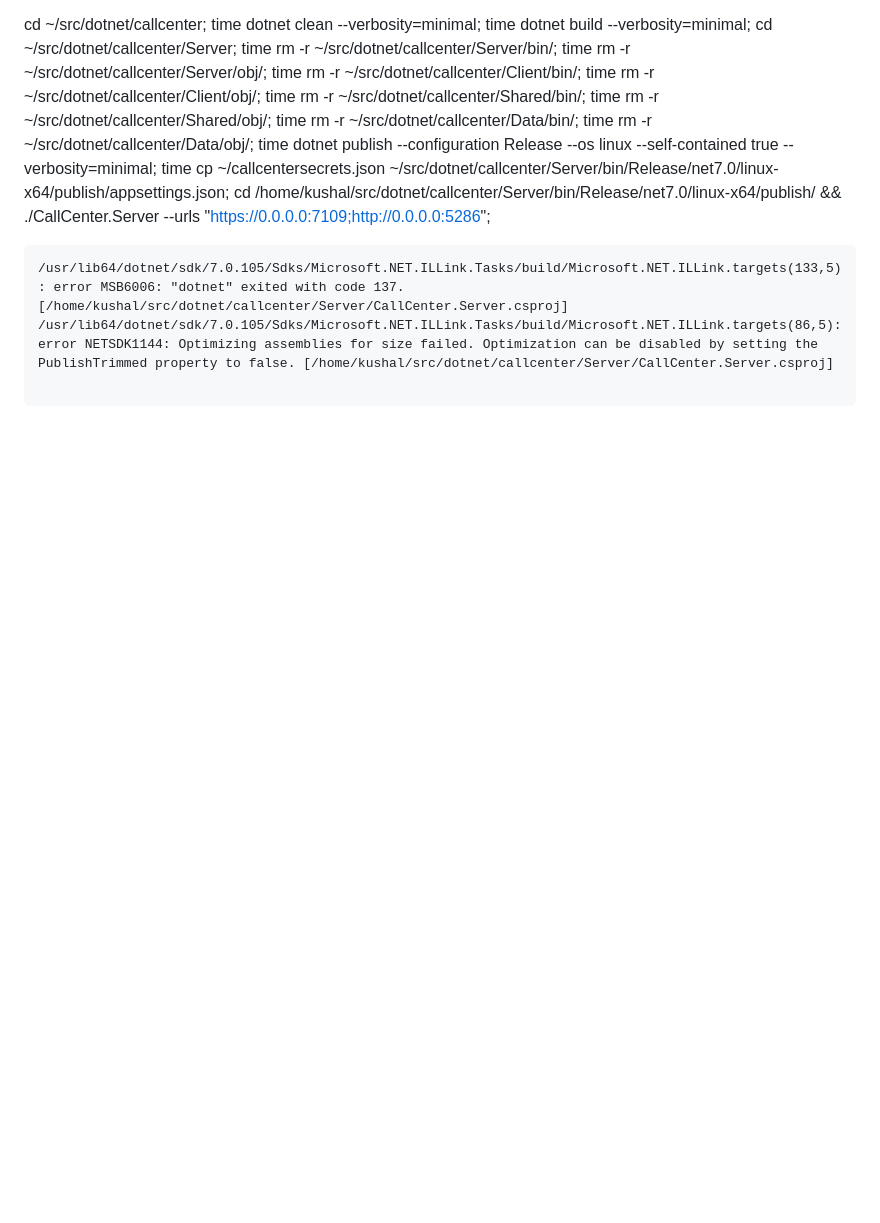
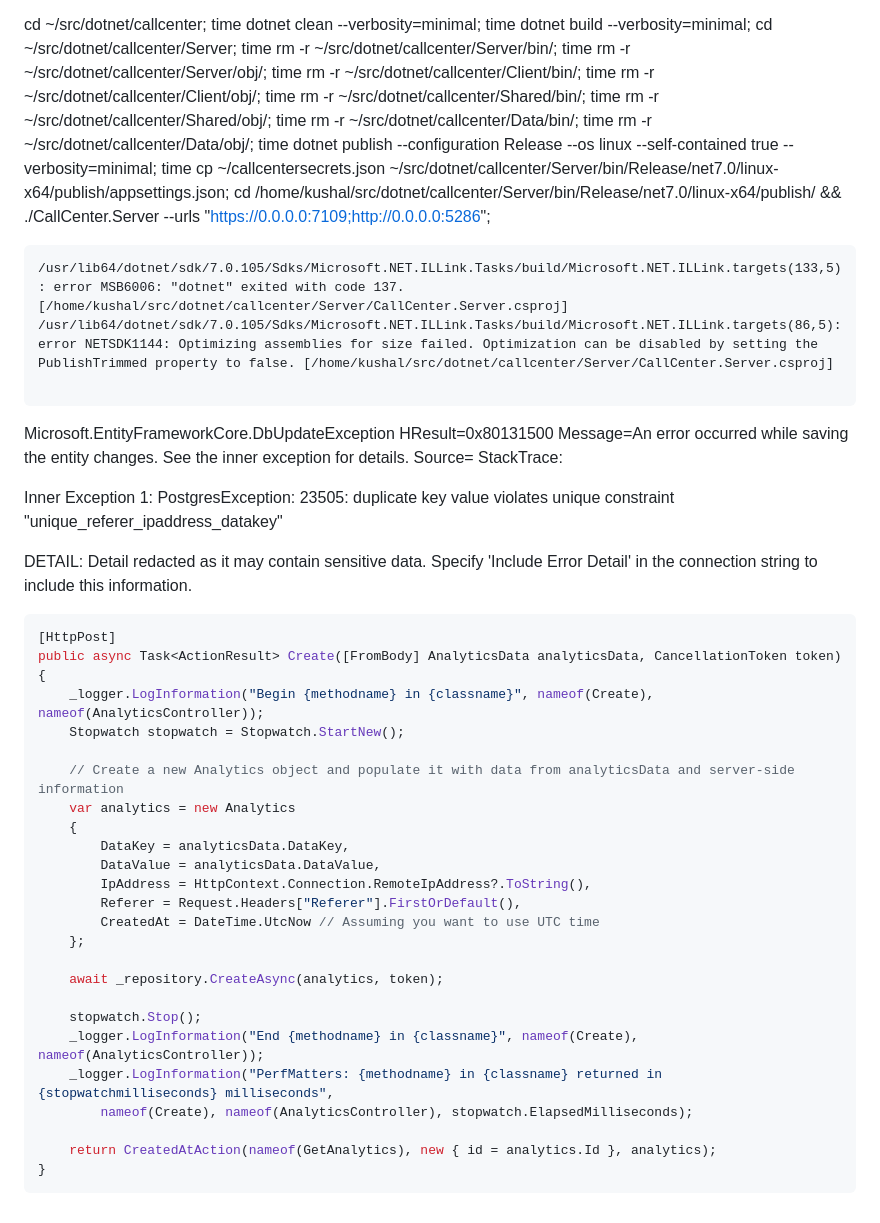
Before and after one commit to 9034725985/CallCenter, a Markdown page: README.md, the part around the change. Rendered like a GitHub page; blank space fills up the shorter version.

Commit message:
identify and log an exception / error
looks like the key is not unique when clicking on the counter

````diff
--- a/README.md
+++ b/README.md
@@ -177,3 +177,63 @@ cd ~/src/dotnet/callcenter; time dotnet clean --verbosity=minimal; time dotnet b
 /usr/lib64/dotnet/sdk/7.0.105/Sdks/Microsoft.NET.ILLink.Tasks/build/Microsoft.NET.ILLink.targets(86,5): error NETSDK1144: Optimizing assemblies for size failed. Optimization can be disabled by setting the PublishTrimmed property to false. [/home/kushal/src/dotnet/callcenter/Server/CallCenter.Server.csproj]
 
 ```
+
+
+
+
+
+
+
+
+
+
+
+
+
+
+
+
+
+
+
+
+
+Microsoft.EntityFrameworkCore.DbUpdateException
+  HResult=0x80131500
+  Message=An error occurred while saving the entity changes. See the inner exception for details.
+  Source=<Cannot evaluate the exception source>
+  StackTrace:
+<Cannot evaluate the exception stack trace>
+
+Inner Exception 1:
+PostgresException: 23505: duplicate key value violates unique constraint "unique_referer_ipaddress_datakey"
+
+DETAIL: Detail redacted as it may contain sensitive data. Specify 'Include Error Detail' in the connection string to include this information.
+
+```csharp
+[HttpPost]
+public async Task<ActionResult> Create([FromBody] AnalyticsData analyticsData, CancellationToken token)
+{
+    _logger.LogInformation("Begin {methodname} in {classname}", nameof(Create), nameof(AnalyticsController));
+    Stopwatch stopwatch = Stopwatch.StartNew();
+
+    // Create a new Analytics object and populate it with data from analyticsData and server-side information
+    var analytics = new Analytics
+    {
+        DataKey = analyticsData.DataKey,
+        DataValue = analyticsData.DataValue,
+        IpAddress = HttpContext.Connection.RemoteIpAddress?.ToString(),
+        Referer = Request.Headers["Referer"].FirstOrDefault(),
+        CreatedAt = DateTime.UtcNow // Assuming you want to use UTC time
+    };
+
+    await _repository.CreateAsync(analytics, token);
+
+    stopwatch.Stop();
+    _logger.LogInformation("End {methodname} in {classname}", nameof(Create), nameof(AnalyticsController));
+    _logger.LogInformation("PerfMatters: {methodname} in {classname} returned in {stopwatchmilliseconds} milliseconds",
+        nameof(Create), nameof(AnalyticsController), stopwatch.ElapsedMilliseconds);
+
+    return CreatedAtAction(nameof(GetAnalytics), new { id = analytics.Id }, analytics);
+}
+```
````
